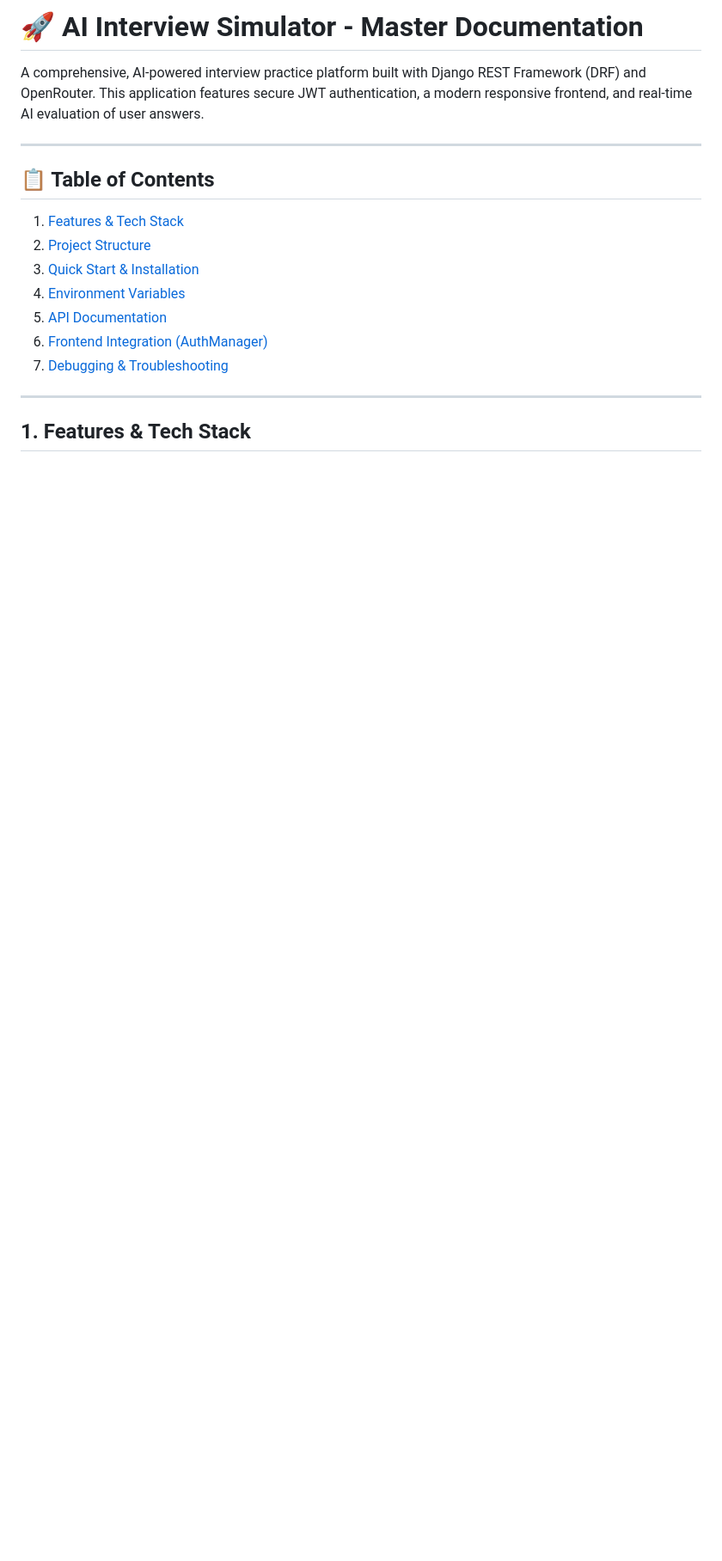
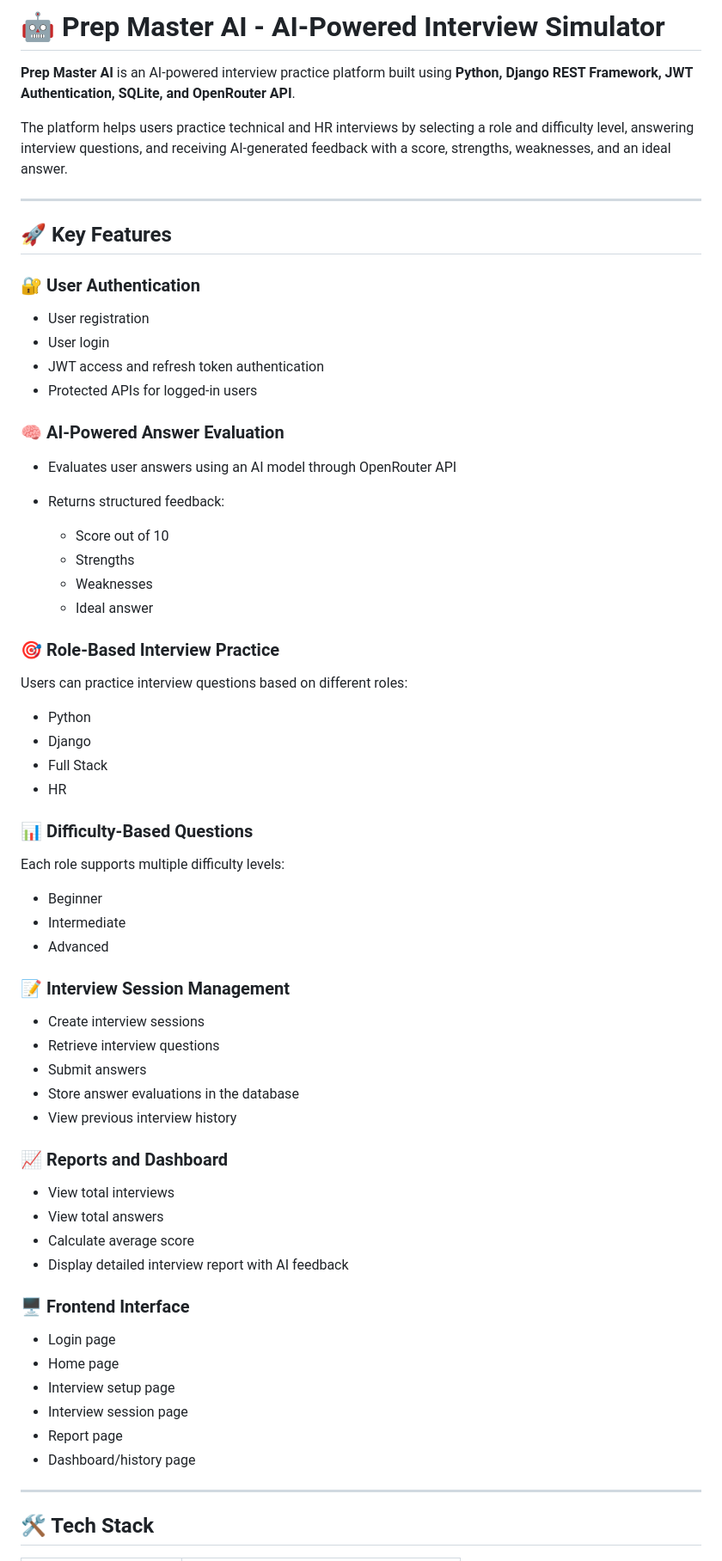
Before and after one commit to magaavelan/prep-master-ai, a Markdown page: README.md, the part around one of its changes. Shown at 86% size. Rendered like a GitHub page; blank space fills up the shorter version.

```diff
--- a/README.md
+++ b/README.md
@@ -1,19 +1,72 @@
-# 🚀 AI Interview Simulator - Master Documentation
+# 🤖 Prep Master AI - AI-Powered Interview Simulator
 
-A comprehensive, AI-powered interview practice platform built with Django REST Framework (DRF) and OpenRouter. This application features secure JWT authentication, a modern responsive frontend, and real-time AI evaluation of user answers.
+**Prep Master AI** is an AI-powered interview practice platform built using **Python, Django REST Framework, JWT Authentication, SQLite, and OpenRouter API**.
+
+The platform helps users practice technical and HR interviews by selecting a role and difficulty level, answering interview questions, and receiving AI-generated feedback with a score, strengths, weaknesses, and an ideal answer.
 
 ---
 
-## 📋 Table of Contents
-1. [Features & Tech Stack](#1-features--tech-stack)
-2. [Project Structure](#2-project-structure)
-3. [Quick Start & Installation](#3-quick-start--installation)
-4. [Environment Variables](#4-environment-variables)
-5. [API Documentation](#5-api-documentation)
-6. [Frontend Integration (AuthManager)](#6-frontend-integration-authmanager)
-7. [Debugging & Troubleshooting](#7-debugging--troubleshooting)
+## 🚀 Key Features
+
+### 🔐 User Authentication
+
+* User registration
+* User login
+* JWT access and refresh token authentication
+* Protected APIs for logged-in users
+
+### 🧠 AI-Powered Answer Evaluation
+
+* Evaluates user answers using an AI model through OpenRouter API
+* Returns structured feedback:
+
+  * Score out of 10
+  * Strengths
+  * Weaknesses
+  * Ideal answer
+
+### 🎯 Role-Based Interview Practice
+
+Users can practice interview questions based on different roles:
+
+* Python
+* Django
+* Full Stack
+* HR
+
+### 📊 Difficulty-Based Questions
+
+Each role supports multiple difficulty levels:
+
+* Beginner
+* Intermediate
+* Advanced
+
+### 📝 Interview Session Management
+
+* Create interview sessions
+* Retrieve interview questions
+* Submit answers
+* Store answer evaluations in the database
+* View previous interview history
+
+### 📈 Reports and Dashboard
+
+* View total interviews
+* View total answers
+* Calculate average score
+* Display detailed interview report with AI feedback
+
+### 🖥️ Frontend Interface
+
+* Login page
+* Home page
+* Interview setup page
+* Interview session page
+* Report page
+* Dashboard/history page
 
 ---
 
-## 1. Features & Tech Stack
+## 🛠️ Tech Stack
 
```
Also changed, not shown: other parts of README.md (+261 -113 lines).
